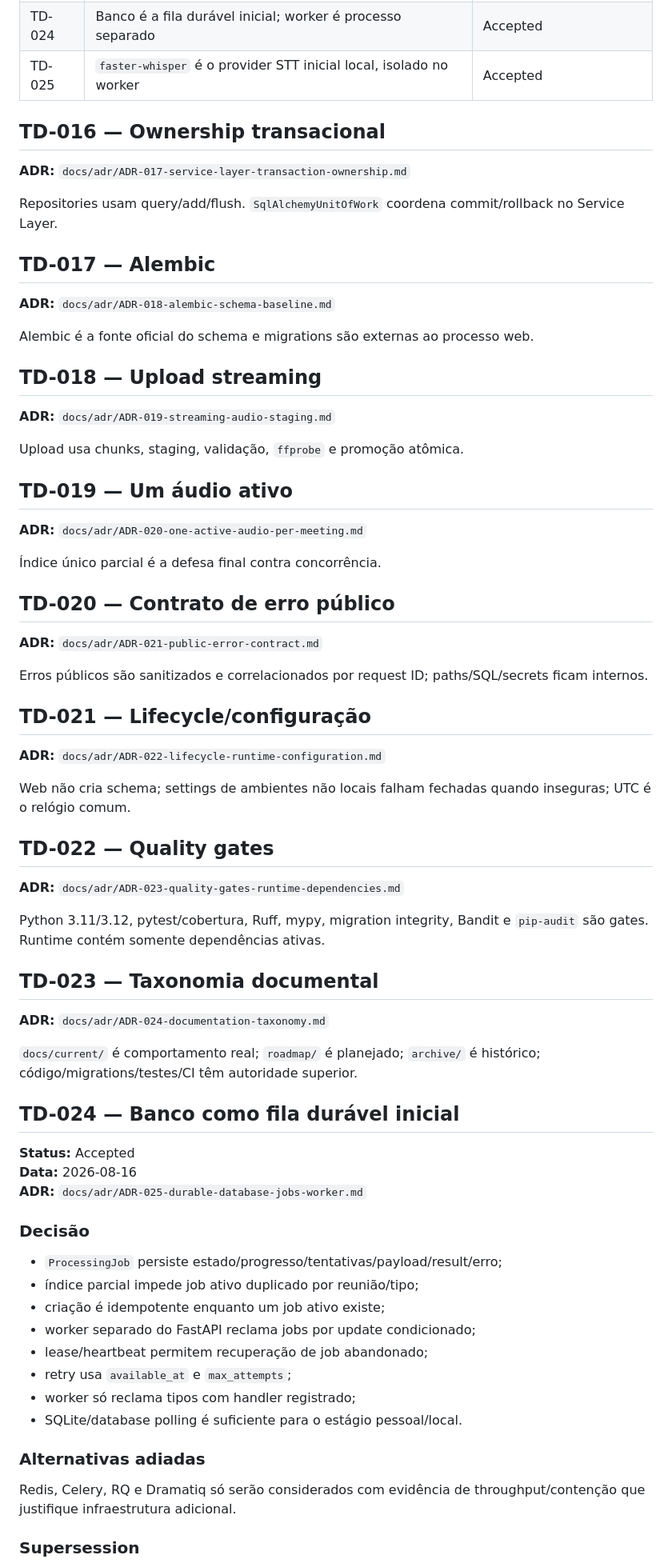
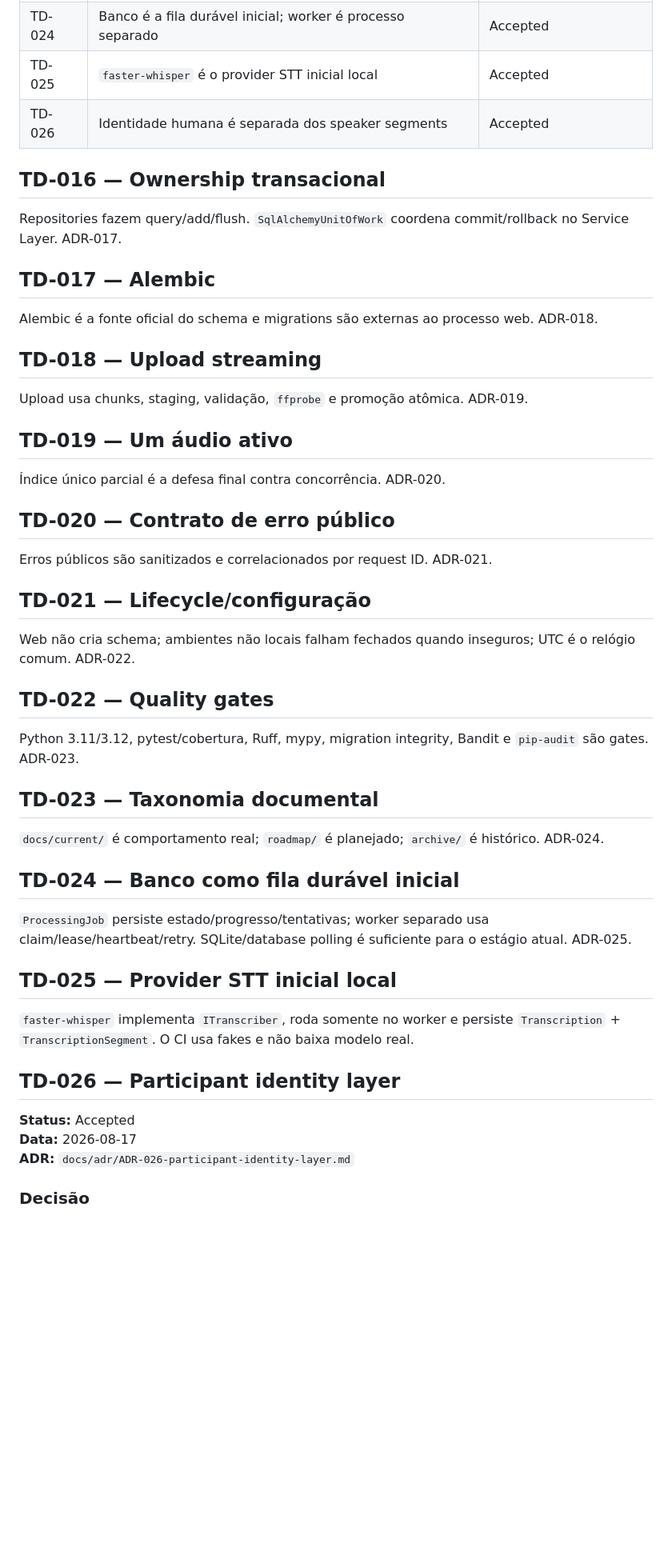
Before and after one commit to Kingnike1/transcripiton-python, a Markdown page: TECH_DECISIONS.md, the part around one of its changes. Shown at 80% size. GitHub-like rendering; blank space fills up the shorter version.

Commit message:
docs: register participant identity decision

```diff
--- a/TECH_DECISIONS.md
+++ b/TECH_DECISIONS.md
@@ -30,76 +30,54 @@ Este arquivo mantém o registro ativo das principais decisões técnicas do AMIP
 | TD-022 | CI/Quality bloqueiam regressões | Accepted |
 | TD-023 | Documentação separa current/roadmap/archive | Accepted |
 | TD-024 | Banco é a fila durável inicial; worker é processo separado | Accepted |
-| TD-025 | `faster-whisper` é o provider STT inicial local, isolado no worker | Accepted |
+| TD-025 | `faster-whisper` é o provider STT inicial local | Accepted |
+| TD-026 | Identidade humana é separada dos speaker segments | Accepted |
 
 ## TD-016 — Ownership transacional
 
-**ADR:** `docs/adr/ADR-017-service-layer-transaction-ownership.md`
-
-Repositories usam query/add/flush. `SqlAlchemyUnitOfWork` coordena commit/rollback no Service Layer.
+Repositories fazem query/add/flush. `SqlAlchemyUnitOfWork` coordena commit/rollback no Service Layer. ADR-017.
 
 ## TD-017 — Alembic
 
-**ADR:** `docs/adr/ADR-018-alembic-schema-baseline.md`
-
-Alembic é a fonte oficial do schema e migrations são externas ao processo web.
+Alembic é a fonte oficial do schema e migrations são externas ao processo web. ADR-018.
 
 ## TD-018 — Upload streaming
 
-**ADR:** `docs/adr/ADR-019-streaming-audio-staging.md`
-
-Upload usa chunks, staging, validação, `ffprobe` e promoção atômica.
+Upload usa chunks, staging, validação, `ffprobe` e promoção atômica. ADR-019.
 
 ## TD-019 — Um áudio ativo
 
-**ADR:** `docs/adr/ADR-020-one-active-audio-per-meeting.md`
-
-Índice único parcial é a defesa final contra concorrência.
+Índice único parcial é a defesa final contra concorrência. ADR-020.
 
 ## TD-020 — Contrato de erro público
 
-**ADR:** `docs/adr/ADR-021-public-error-contract.md`
-
-Erros públicos são sanitizados e correlacionados por request ID; paths/SQL/secrets ficam internos.
+Erros públicos são sanitizados e correlacionados por request ID. ADR-021.
 
 ## TD-021 — Lifecycle/configuração
 
-**ADR:** `docs/adr/ADR-022-lifecycle-runtime-configuration.md`
-
-Web não cria schema; settings de ambientes não locais falham fechadas quando inseguras; UTC é o relógio comum.
+Web não cria schema; ambientes não locais falham fechados quando inseguros; UTC é o relógio comum. ADR-022.
 
 ## TD-022 — Quality gates
 
-**ADR:** `docs/adr/ADR-023-quality-gates-runtime-dependencies.md`
-
-Python 3.11/3.12, pytest/cobertura, Ruff, mypy, migration integrity, Bandit e `pip-audit` são gates. Runtime contém somente dependências ativas.
+Python 3.11/3.12, pytest/cobertura, Ruff, mypy, migration integrity, Bandit e `pip-audit` são gates. ADR-023.
 
 ## TD-023 — Taxonomia documental
 
-**ADR:** `docs/adr/ADR-024-documentation-taxonomy.md`
-
-`docs/current/` é comportamento real; `roadmap/` é planejado; `archive/` é histórico; código/migrations/testes/CI têm autoridade superior.
+`docs/current/` é comportamento real; `roadmap/` é planejado; `archive/` é histórico. ADR-024.
 
 ## TD-024 — Banco como fila durável inicial
 
+`ProcessingJob` persiste estado/progresso/tentativas; worker separado usa claim/lease/heartbeat/retry. SQLite/database polling é suficiente para o estágio atual. ADR-025.
+
+## TD-025 — Provider STT inicial local
+
+`faster-whisper` implementa `ITranscriber`, roda somente no worker e persiste `Transcription` + `TranscriptionSegment`. O CI usa fakes e não baixa modelo real.
+
+## TD-026 — Participant identity layer
+
 **Status:** Accepted
-**Data:** 2026-08-16
-**ADR:** `docs/adr/ADR-025-durable-database-jobs-worker.md`
+**Data:** 2026-08-17
+**ADR:** `docs/adr/ADR-026-participant-identity-layer.md`
 
 ### Decisão
 
-- `ProcessingJob` persiste estado/progresso/tentativas/payload/result/erro;
-- índice parcial impede job ativo duplicado por reunião/tipo;
-- criação é idempotente enquanto um job ativo existe;
-- worker separado do FastAPI reclama jobs por update condicionado;
-- lease/heartbeat permitem recuperação de job abandonado;
-- retry usa `available_at` e `max_attempts`;
-- worker só reclama tipos com handler registrado;
-- SQLite/database polling é suficiente para o estágio pessoal/local.
-
-### Alternativas adiadas
-
-Redis, Celery, RQ e Dramatiq só serão considerados com evidência de throughput/contenção que justifique infraestrutura adicional.
-
-### Supersession
-
```
Also changed, not shown: other parts of TECH_DECISIONS.md (+13 -26 lines).
